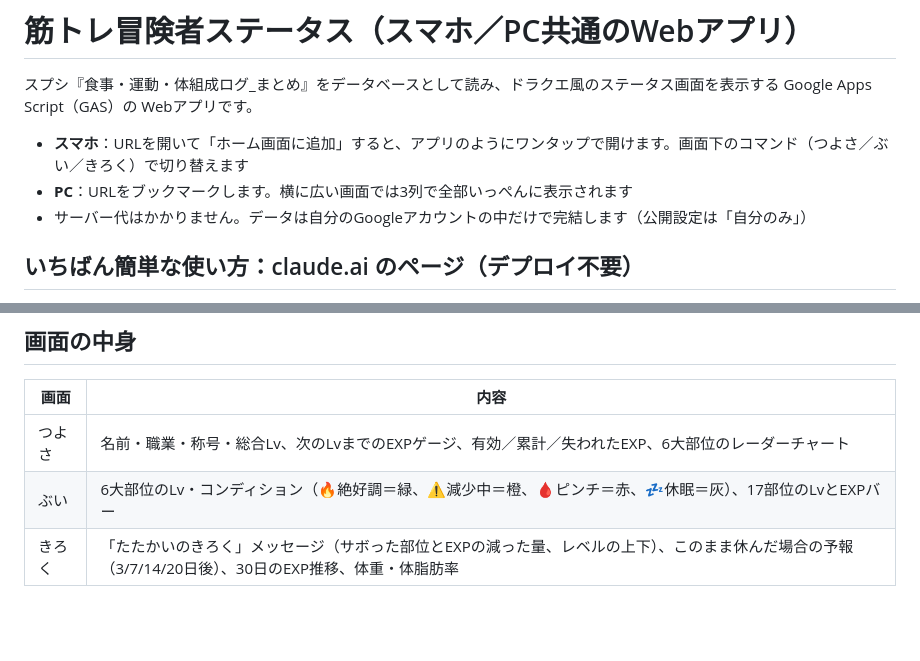
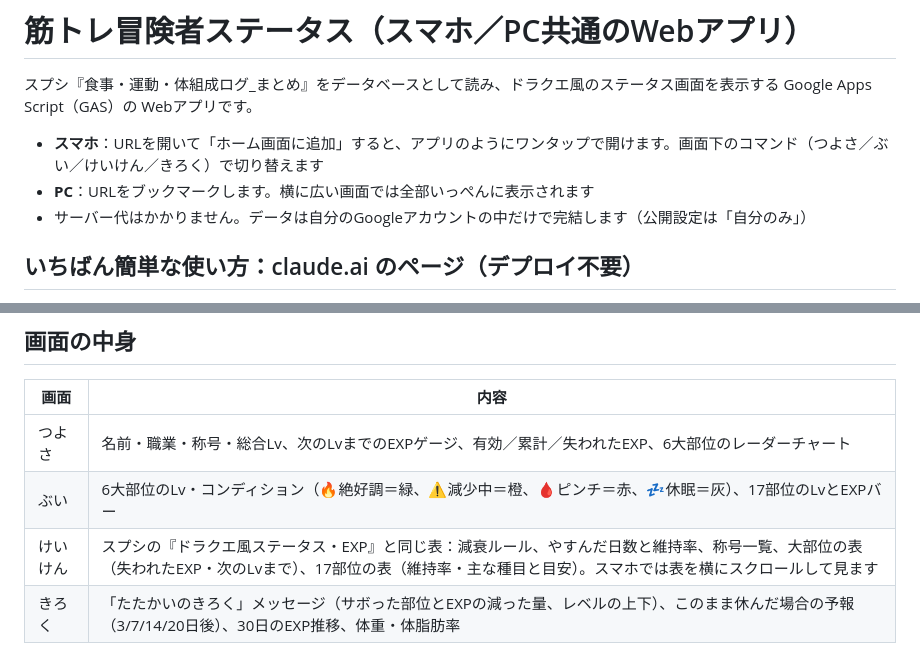
Before and after one commit to inoueindustries/-, a Markdown page: 筋トレ冒険者ステータス/README.md, 2 parts joined by grey strips. Drawn GitHub-style; blank space fills up the shorter version.

Commit message:
READMEに「けいけん」タブの説明を追加
Co-Authored-By: Claude Opus 5.5 <noreply@anthropic.com>
Claude-Session: https://claude.ai/code/session_01XSzEsUsUJJUAT4jRasyP5o

```diff
--- a/筋トレ冒険者ステータス/README.md
+++ b/筋トレ冒険者ステータス/README.md
@@ -2,8 +2,8 @@
 
 スプシ『食事・運動・体組成ログ_まとめ』をデータベースとして読み、ドラクエ風のステータス画面を表示する Google Apps Script（GAS）の Webアプリです。
 
-- **スマホ**：URLを開いて「ホーム画面に追加」すると、アプリのようにワンタップで開けます。画面下のコマンド（つよさ／ぶい／きろく）で切り替えます
-- **PC**：URLをブックマークします。横に広い画面では3列で全部いっぺんに表示されます
+- **スマホ**：URLを開いて「ホーム画面に追加」すると、アプリのようにワンタップで開けます。画面下のコマンド（つよさ／ぶい／けいけん／きろく）で切り替えます
+- **PC**：URLをブックマークします。横に広い画面では全部いっぺんに表示されます
 - サーバー代はかかりません。データは自分のGoogleアカウントの中だけで完結します（公開設定は「自分のみ」）
 
 ## いちばん簡単な使い方：claude.ai のページ（デプロイ不要）
@@ -25,6 +25,7 @@
 |---|---|
 | つよさ | 名前・職業・称号・総合Lv、次のLvまでのEXPゲージ、有効／累計／失われたEXP、6大部位のレーダーチャート |
 | ぶい | 6大部位のLv・コンディション（🔥絶好調＝緑、⚠️減少中＝橙、🩸ピンチ＝赤、💤休眠＝灰）、17部位のLvとEXPバー |
+| けいけん | スプシの『ドラクエ風ステータス・EXP』と同じ表：減衰ルール、やすんだ日数と維持率、称号一覧、大部位の表（失われたEXP・次のLvまで）、17部位の表（維持率・主な種目と目安）。スマホでは表を横にスクロールして見ます |
 | きろく | 「たたかいのきろく」メッセージ（サボった部位とEXPの減った量、レベルの上下）、このまま休んだ場合の予報（3/7/14/20日後）、30日のEXP推移、体重・体脂肪率 |
 
 ## 計算のしかた
```
